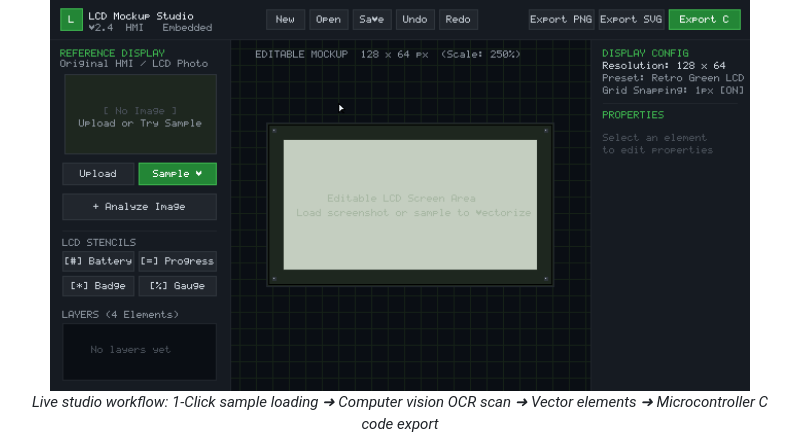
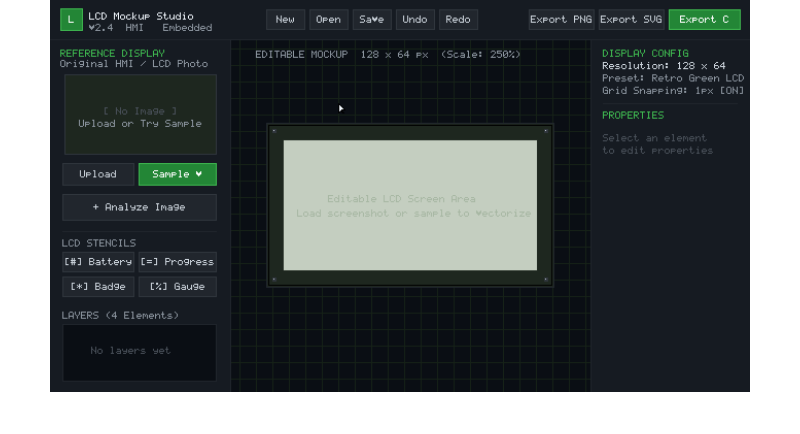
Before and after one commit to MitraZahiri/lcd-mockup-studio, a Markdown page: README.md, the part around one of its changes. GitHub-like rendering; blank space fills up the shorter version.

Commit message:
Update README to remove workflow descriptions

```diff
--- a/README.md
+++ b/README.md
@@ -15,5 +15,4 @@
 
 <img src="docs/assets/demo.gif" alt="LCD Mockup Studio Interactive Workflow" width="700" style="max-width: 100%; border-radius: 8px; border: 1px solid #30363d; box-shadow: 0 8px 24px rgba(0,0,0,0.45);" />
 
-*Live studio workflow: 1-Click sample loading ➜ Computer vision OCR scan ➜ Vector elements ➜ Microcontroller C code export*
 
```
Also changed, not shown: other parts of README.md (+0 -1 lines).
